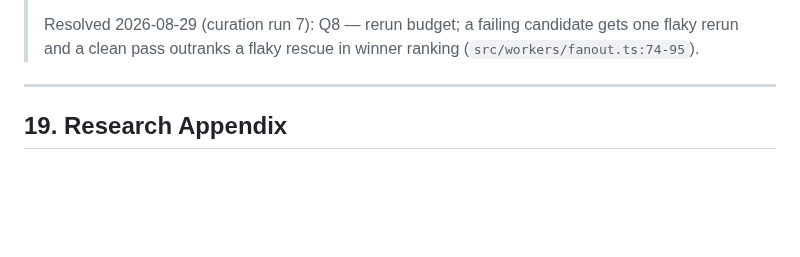
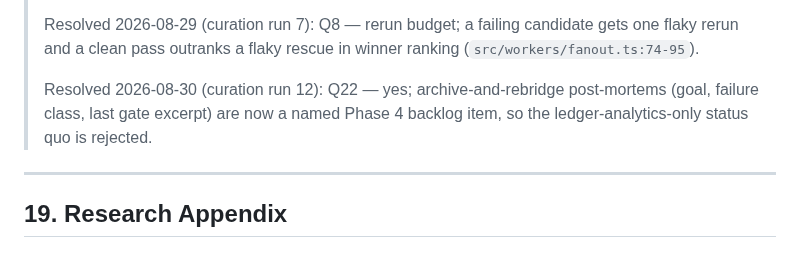
Before and after one commit to FreePeak/devagent, a Markdown page: docs/PRD.md, the part around one of its changes. Rendered like a GitHub page; blank space fills up the shorter version.

```diff
--- a/docs/PRD.md
+++ b/docs/PRD.md
@@ -683,6 +697,10 @@ Webhook-triggered runs with HMAC verification and dedup, run dashboard/status co
 > Resolved 2026-08-29 (curation run 7): Q4, Q5 — both were tagged "Phase 2" which is shipped; the questions retired without an explicit decision (G2 ships with repo-provided seed fixtures; G4 findings ship with a per-finding `severity` field and block on `high` unconditionally at `src/deps.ts:90` — no config flag today).
 >
 > Resolved 2026-08-29 (curation run 7): Q8 — rerun budget; a failing candidate gets one flaky rerun and a clean pass outranks a flaky rescue in winner ranking (`src/workers/fanout.ts:74-95`).
+>
+> Resolved 2026-08-30 (curation run 12): Q22 — yes; archive-and-rebridge
+> post-mortems (goal, failure class, last gate excerpt) are now a named
+> Phase 4 backlog item, so the ledger-analytics-only status quo is rejected.
 
 ---
 
```
Also changed, not shown: other parts of docs/PRD.md (+17 -3 lines).
